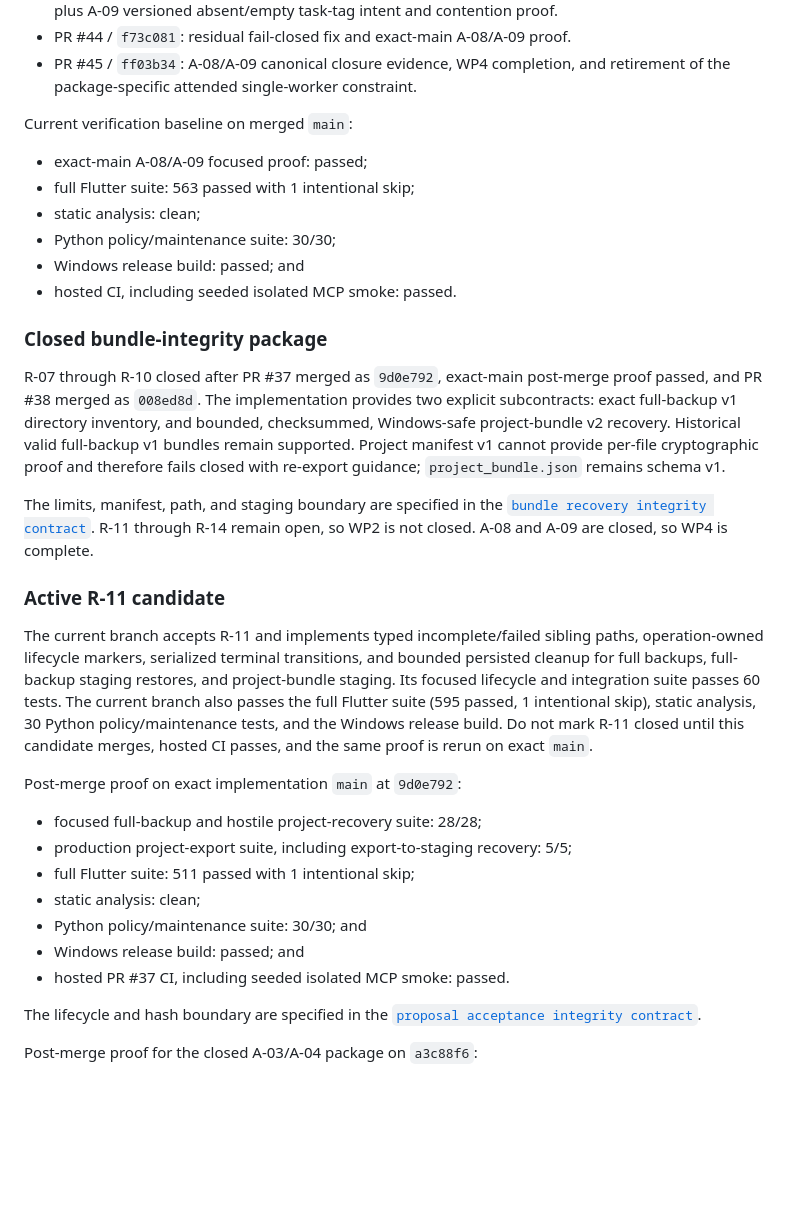
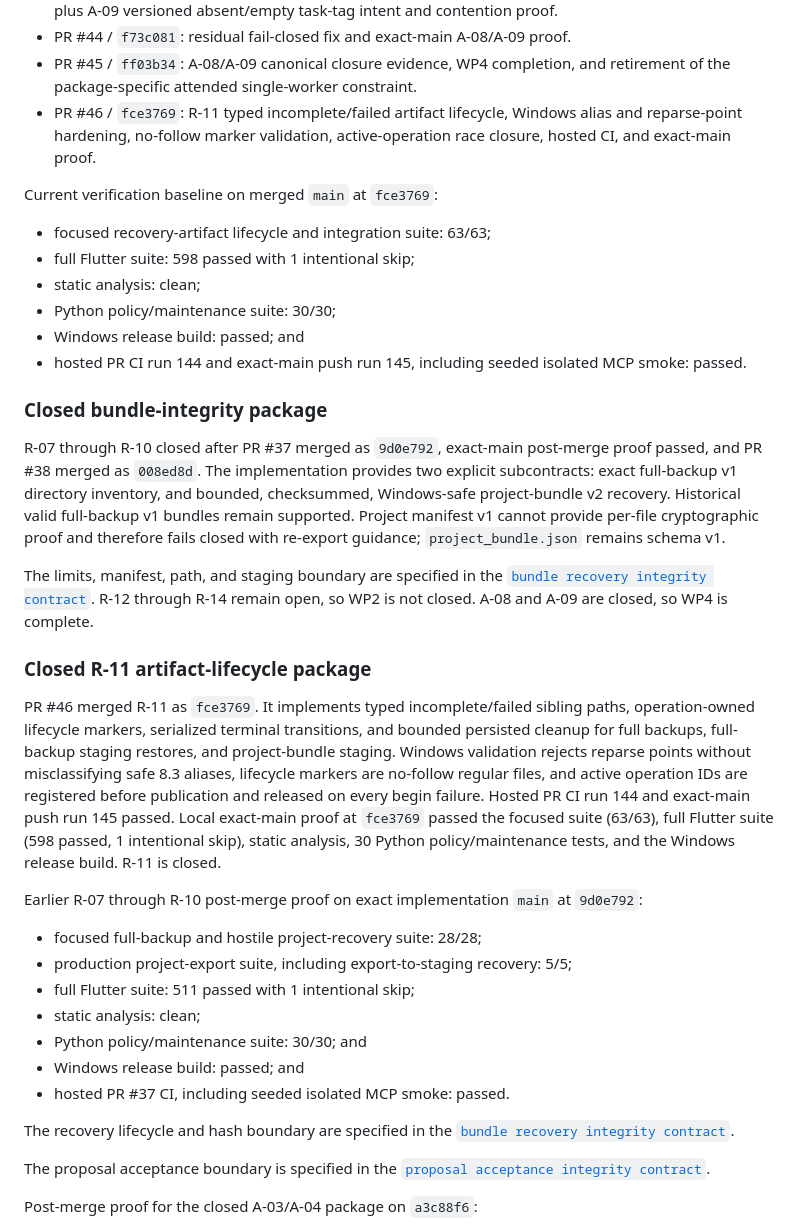
Before and after one commit to ppeck1/project-atlas, a Markdown page: HANDOFF.md, the part around one of its changes. Rendered like a GitHub page; blank space fills up the shorter version.

Commit message:
Close R11 recovery artifact lifecycle finding (#47)
Co-authored-by: Paul Peck <ppeck1@users.noreply.github.com>

```diff
--- a/HANDOFF.md
+++ b/HANDOFF.md
@@ -68,15 +70,19 @@ completed integrity sequence is:
 - PR #44 / `f73c081`: residual fail-closed fix and exact-main A-08/A-09 proof.
 - PR #45 / `ff03b34`: A-08/A-09 canonical closure evidence, WP4 completion,
   and retirement of the package-specific attended single-worker constraint.
+- PR #46 / `fce3769`: R-11 typed incomplete/failed artifact lifecycle,
+  Windows alias and reparse-point hardening, no-follow marker validation,
+  active-operation race closure, hosted CI, and exact-main proof.
 
-Current verification baseline on merged `main`:
+Current verification baseline on merged `main` at `fce3769`:
 
-- exact-main A-08/A-09 focused proof: passed;
-- full Flutter suite: 563 passed with 1 intentional skip;
+- focused recovery-artifact lifecycle and integration suite: 63/63;
+- full Flutter suite: 598 passed with 1 intentional skip;
 - static analysis: clean;
 - Python policy/maintenance suite: 30/30;
 - Windows release build: passed; and
-- hosted CI, including seeded isolated MCP smoke: passed.
+- hosted PR CI run 144 and exact-main push run 145, including seeded isolated
+  MCP smoke: passed.
 
 ### Closed bundle-integrity package
 
@@ -91,21 +97,25 @@ guidance; `project_bundle.json` remains schema v1.
 
 The limits, manifest, path, and staging boundary are specified in the
 [`bundle recovery integrity contract`](docs/BUNDLE_RECOVERY_INTEGRITY_CONTRACT.md).
-R-11 through R-14 remain open, so WP2 is not closed. A-08 and A-09 are closed,
+R-12 through R-14 remain open, so WP2 is not closed. A-08 and A-09 are closed,
 so WP4 is complete.
 
-### Active R-11 candidate
+### Closed R-11 artifact-lifecycle package
 
-The current branch accepts R-11 and implements typed incomplete/failed sibling
+PR #46 merged R-11 as `fce3769`. It implements typed incomplete/failed sibling
 paths, operation-owned lifecycle markers, serialized terminal transitions,
 and bounded persisted cleanup for full backups, full-backup staging restores,
-and project-bundle staging. Its focused lifecycle and integration suite passes
-60 tests. The current branch also passes the full Flutter suite (595 passed,
-1 intentional skip), static analysis, 30 Python policy/maintenance tests, and
-the Windows release build. Do not mark R-11 closed until this candidate
-merges, hosted CI passes, and the same proof is rerun on exact `main`.
+and project-bundle staging. Windows validation rejects reparse points without
+misclassifying safe 8.3 aliases, lifecycle markers are no-follow regular
+files, and active operation IDs are registered before publication and released
+on every begin failure. Hosted PR CI run 144 and exact-main push run 145
+passed. Local exact-main proof at `fce3769` passed the focused suite (63/63),
+full Flutter suite (598 passed, 1 intentional skip), static analysis, 30
+Python policy/maintenance tests, and the Windows release build. R-11 is
+closed.
 
-Post-merge proof on exact implementation `main` at `9d0e792`:
+Earlier R-07 through R-10 post-merge proof on exact implementation `main` at
+`9d0e792`:
 
 - focused full-backup and hostile project-recovery suite: 28/28;
 - production project-export suite, including export-to-staging recovery: 5/5;
@@ -115,7 +125,10 @@ Post-merge proof on exact implementation `main` at `9d0e792`:
 - Windows release build: passed; and
 - hosted PR #37 CI, including seeded isolated MCP smoke: passed.
 
-The lifecycle and hash boundary are specified in the
+The recovery lifecycle and hash boundary are specified in the
+[`bundle recovery integrity contract`](docs/BUNDLE_RECOVERY_INTEGRITY_CONTRACT.md).
+
+The proposal acceptance boundary is specified in the
 [`proposal acceptance integrity contract`](docs/PROPOSAL_ACCEPTANCE_INTEGRITY_CONTRACT.md).
 
 Post-merge proof for the closed A-03/A-04 package on `a3c88f6`:
```
Also changed, not shown: other parts of HANDOFF.md (+8 -6 lines), docs/BUNDLE_RECOVERY_INTEGRITY_CONTRACT.md (+20 -10 lines), docs/PROJECT_ATLAS_FOLLOW_UP_MATRIX.md (+24 -14 lines).
